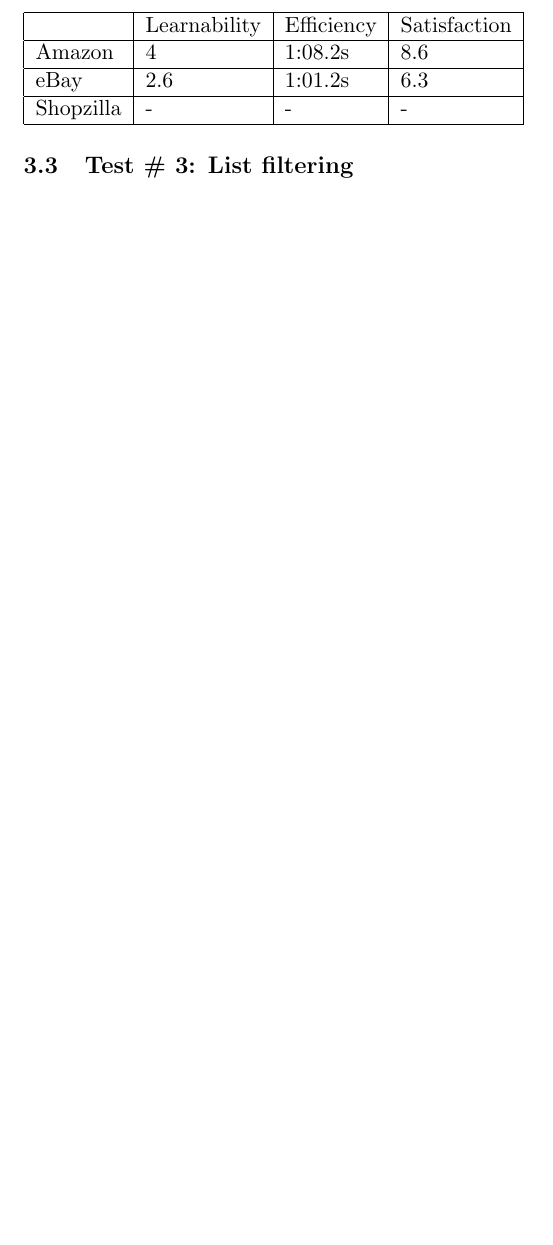
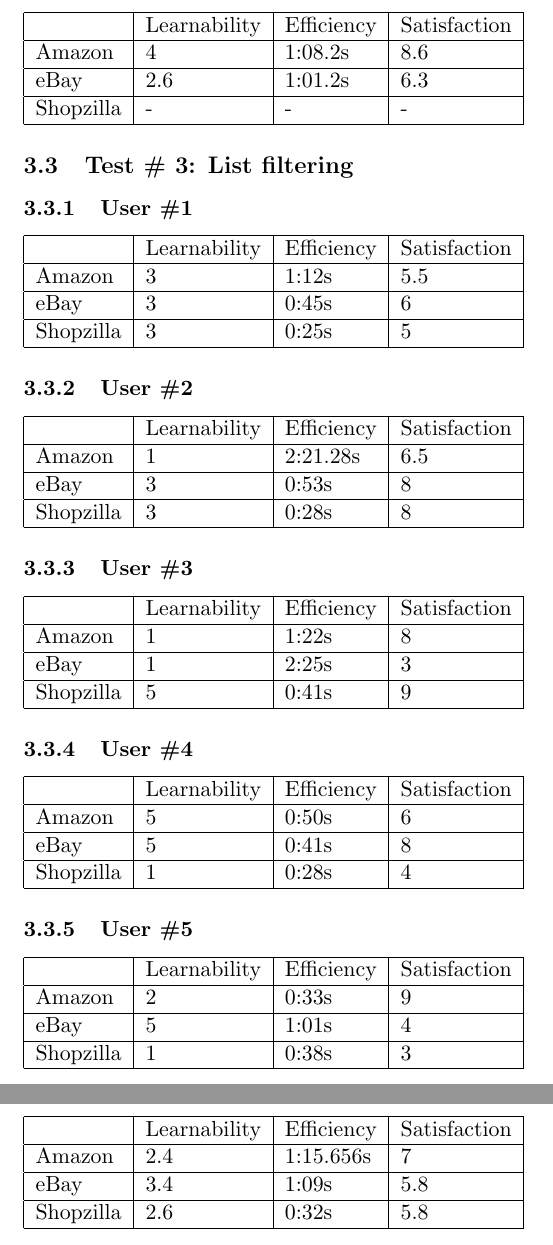
Before and after one commit to frodosamoa/cmsi370, a LaTeX document (usability-study/usability-metrics.tex): part of page 4 of 4 before the commit and two parts of pages 4 and 5 of 5 after it, the two joined at a grey line, cut so that both start at the same text, the shorter picture padded with empty space. Compiled offline with pdfLaTeX.

Commit message:
added tables for test # 3, Edward and I are getting the evaulations of each test ready

```diff
--- a/usability-study/usability-metrics.tex
+++ b/usability-study/usability-metrics.tex
@@ -166,5 +166,64 @@
 
 \subsection{Test \# 3: List filtering}
 
+\subsubsection{User \#1}
+
+\begin{tabular}{| l | l | l | l |}
+    \hline
+     & Learnability & Efficiency & Satisfaction \\ \hline
+    Amazon & 3 & 1:12s & 5.5 \\ \hline
+    eBay & 3 & 0:45s & 6 \\ \hline
+    Shopzilla & 3 & 0:25s & 5 \\\hline
+\end{tabular}
+
+\subsubsection{User \#2}
+
+\begin{tabular}{| l | l | l | l |}
+    \hline
+     & Learnability & Efficiency & Satisfaction \\ \hline
+    Amazon & 1 & 2:21.28s & 6.5 \\ \hline
+    eBay & 3 & 0:53s & 8 \\ \hline
+    Shopzilla & 3 & 0:28s & 8 \\\hline
+\end{tabular}
+
+\subsubsection{User \#3}
+
+\begin{tabular}{| l | l | l | l |}
+    \hline
+     & Learnability & Efficiency & Satisfaction \\ \hline
+    Amazon & 1 & 1:22s & 8 \\ \hline
+    eBay & 1 & 2:25s & 3 \\ \hline
+    Shopzilla & 5 & 0:41s & 9 \\\hline
+\end{tabular}
+
+\subsubsection{User \#4}
+
+\begin{tabular}{| l | l | l | l |}
+    \hline
+     & Learnability & Efficiency & Satisfaction \\ \hline
+    Amazon & 5 & 0:50s & 6 \\ \hline
+    eBay & 5 & 0:41s & 8 \\ \hline
+    Shopzilla & 1 & 0:28s & 4 \\\hline
+\end{tabular}
+
+\subsubsection{User \#5}
+
+\begin{tabular}{| l | l | l | l |}
+    \hline
+     & Learnability & Efficiency & Satisfaction \\ \hline
+    Amazon & 2 & 0:33s & 9 \\ \hline
+    eBay & 5 & 1:01s & 4 \\ \hline
+    Shopzilla & 1 & 0:38s & 3 \\\hline
+\end{tabular}
+
+\subsubsection{Average of all 5 test subjects}
+
+\begin{tabular}{| l | l | l | l |}
+    \hline
+     & Learnability & Efficiency & Satisfaction \\ \hline
+    Amazon & 2.4 & 1:15.656s & 7 \\ \hline
+    eBay & 3.4 & 1:09s & 5.8 \\ \hline
+    Shopzilla & 2.6 & 0:32s & 5.8 \\\hline
+\end{tabular}
 
 \end{document}
```
Also changed, not shown: usability-study/usability-metrics.pdf, 3 other files.
